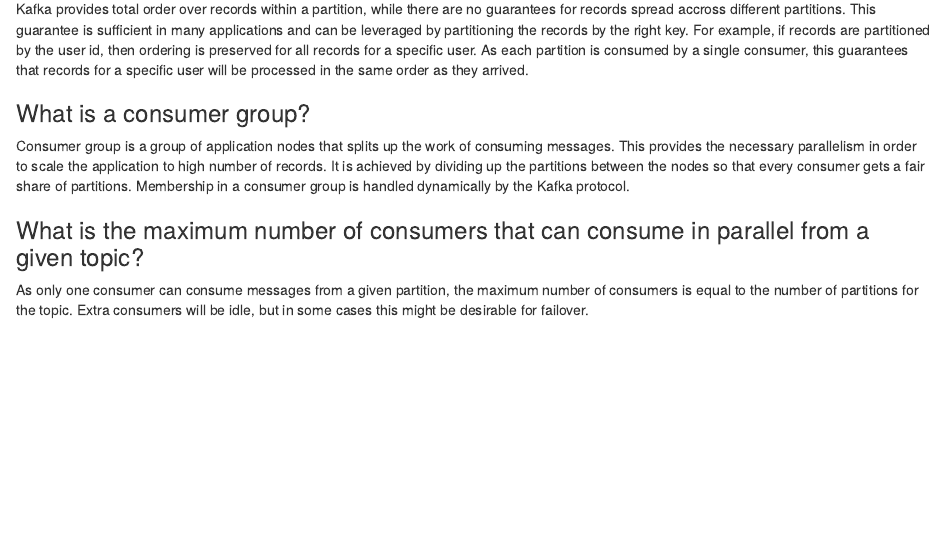
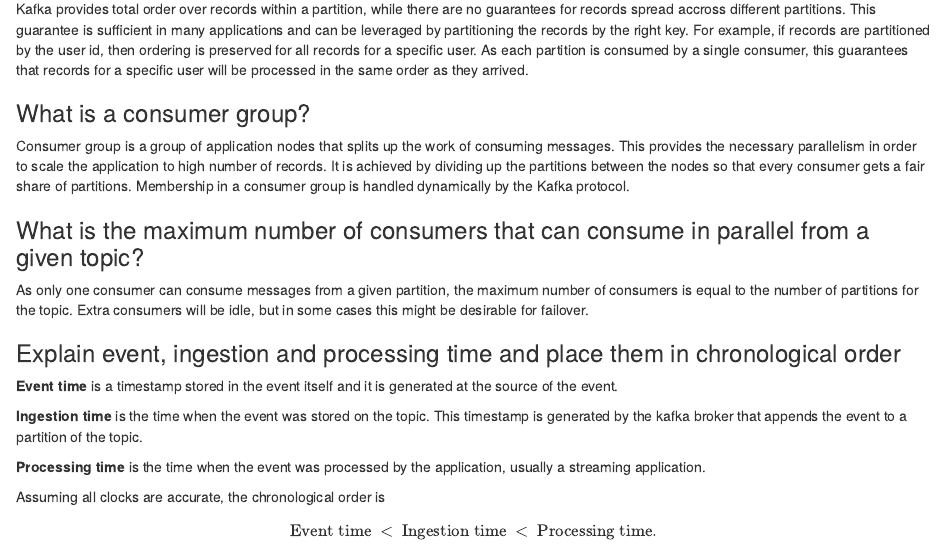
Before and after one commit to codiply/machine-learning-engineer-interview, an R Markdown document (book/02-big-data.Rmd): the page in a window 1100 px wide, from 170 px down. Rendered offline with R 4.5, knitr and Pandoc, with nearby package versions; drawn as R Markdown's standard HTML page in place of the format the file asks for.

Commit message:
Add question on event vs ingestion vs processing time

```diff
--- a/book/02-big-data.Rmd
+++ b/book/02-big-data.Rmd
@@ -13,3 +13,17 @@
 ### What is the maximum number of consumers that can consume in parallel from a given topic? {-}
 
 As only one consumer can consume messages from a given partition, the maximum number of consumers is equal to the number of partitions for the topic. Extra consumers will be idle, but in some cases this might be desirable for failover.
+
+### Explain event, ingestion and processing time and place them in chronological order {-}
+
+**Event time** is a timestamp stored in the event itself and it is generated at the source of the event.
+
+**Ingestion time** is the time when the event was stored on the topic. This timestamp is generated by the kafka broker that appends the event to a partition of the topic.
+
+**Processing time** is the time when the event was processed by the application, usually a streaming application.
+
+Assuming all clocks are accurate, the chronological order is
+
+$$
+  \text{Event time} \: < \: \text{Ingestion time} \: < \: \text{Processing time}.
+$$
```
